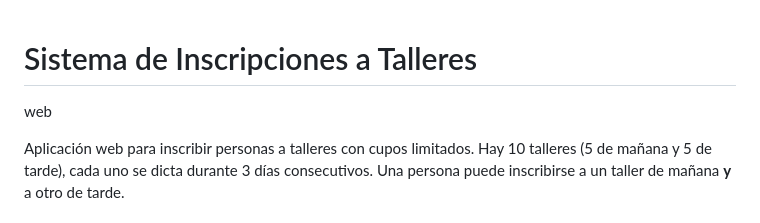
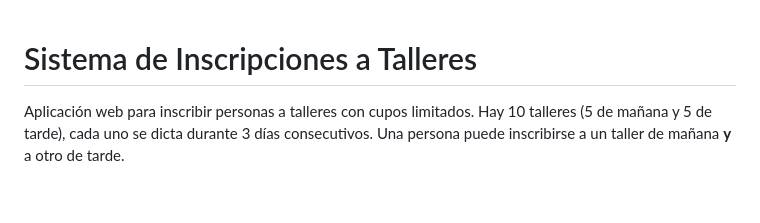
Before and after one commit to MarioRad/dramatiza, a Markdown page: README.md, the part around the change. Drawn GitHub-style; blank space fills up the shorter version.

```diff
--- a/README.md
+++ b/README.md
@@ -1,5 +1,5 @@
 # Sistema de Inscripciones a Talleres
-web
+
 
 Aplicación web para inscribir personas a talleres con cupos limitados. Hay 10 talleres (5 de mañana y 5 de tarde), cada uno se dicta durante 3 días consecutivos. Una persona puede inscribirse a un taller de mañana **y** a otro de tarde.
 
```
